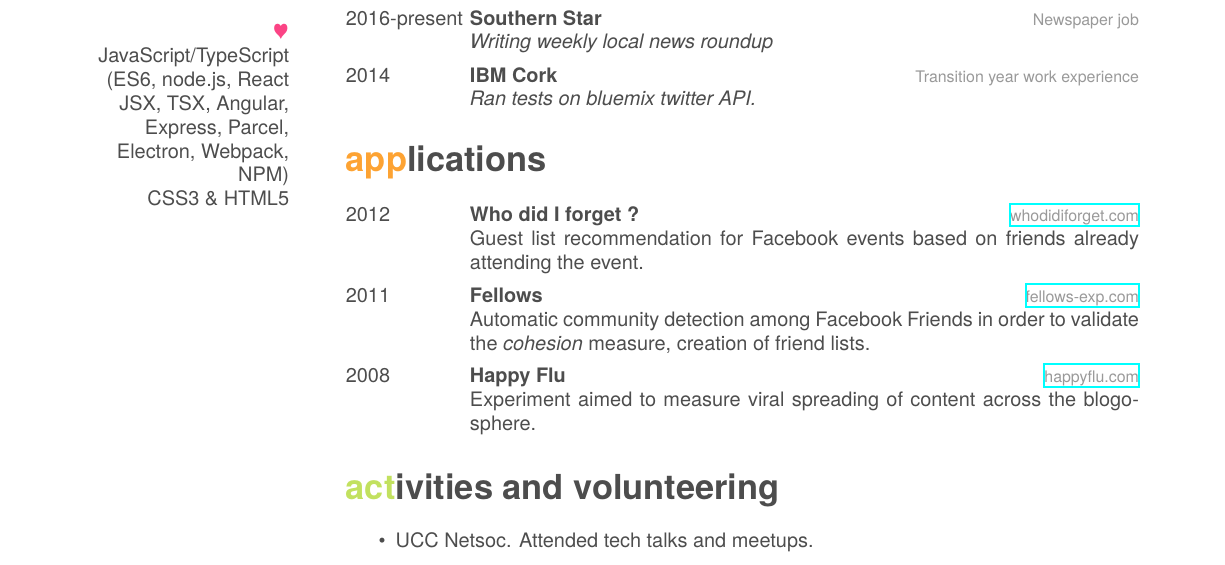
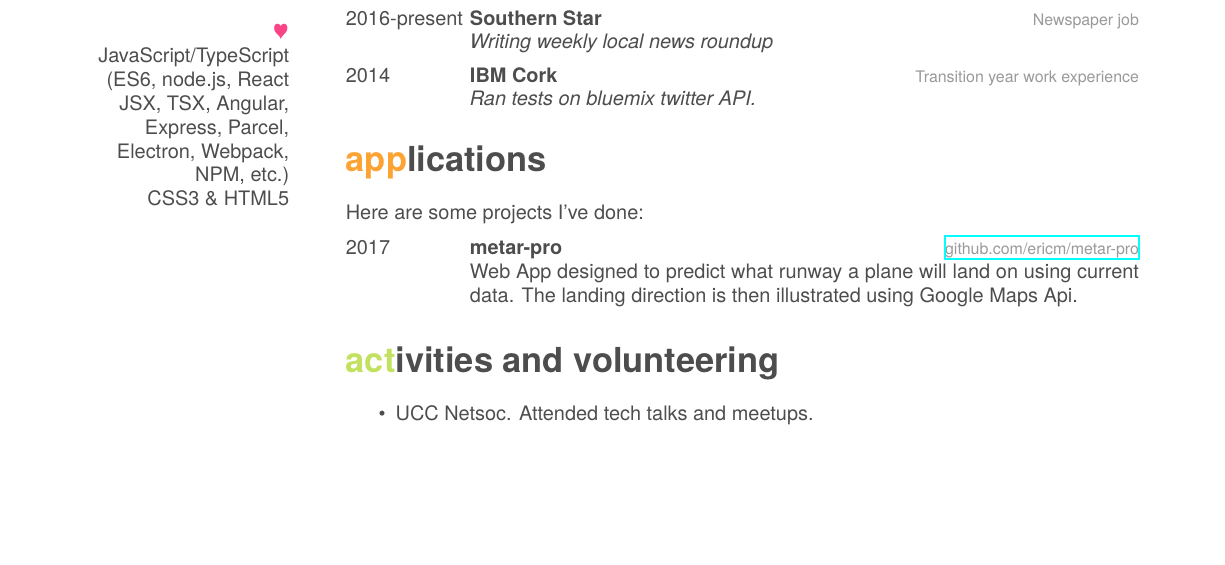
Before and after one commit to ericm/cv, a LaTeX CV (cv.tex): part of page 1 of 2 before the commit and part of the page after it, cut so that both start at the same text, the shorter picture padded with empty space. Compiled offline with XeLaTeX; a missing font is replaced by an installed copy or a similar font.

Commit message:
Started apps

```diff
--- a/cv.tex
+++ b/cv.tex
@@ -29,7 +29,7 @@
 
     ~
     {\color{red} $\varheartsuit$} JavaScript/TypeScript
-    (ES6, node.js, React JSX, TSX, Angular, Express, Parcel, Electron, Webpack, NPM)
+    (ES6, node.js, React JSX, TSX, Angular, Express, Parcel, Electron, Webpack, NPM, etc.)
     CSS3 \& HTML5
 
 \end{aside}
@@ -88,22 +88,15 @@
 
 \section{applications}
 
+Here are some projects I've done:
+
 \begin{entrylist}
   \entry
-    {2012}
-    {Who did I forget ?}
-    {\href{http://whodidiforget.com}{whodidiforget.com}}
-    {Guest list recommendation for Facebook events based on friends already attending the event.}
-  \entry
-    {2011}
-    {Fellows}
-    {\href{http://fellows-exp.com}{fellows-exp.com}}
-    {Automatic community detection among Facebook Friends in order to validate the \emph{cohesion} measure, creation of friend lists.}
-  \entry
-    {2008}
-    {Happy Flu}
-    {\href{http://happyflu.com}{happyflu.com}}
-    {Experiment aimed to measure viral spreading of content across the blogosphere.}
+    {2017}
+    {metar-pro}
+    {\href{https://github.com/ericm/metar-pro}{github.com/ericm/metar-pro}}
+    {Web App designed to predict what runway a plane will land on using current data. The landing direction is then illustrated using Google Maps Api.}
+
 \end{entrylist}
 
 \section{activities and volunteering}
```
